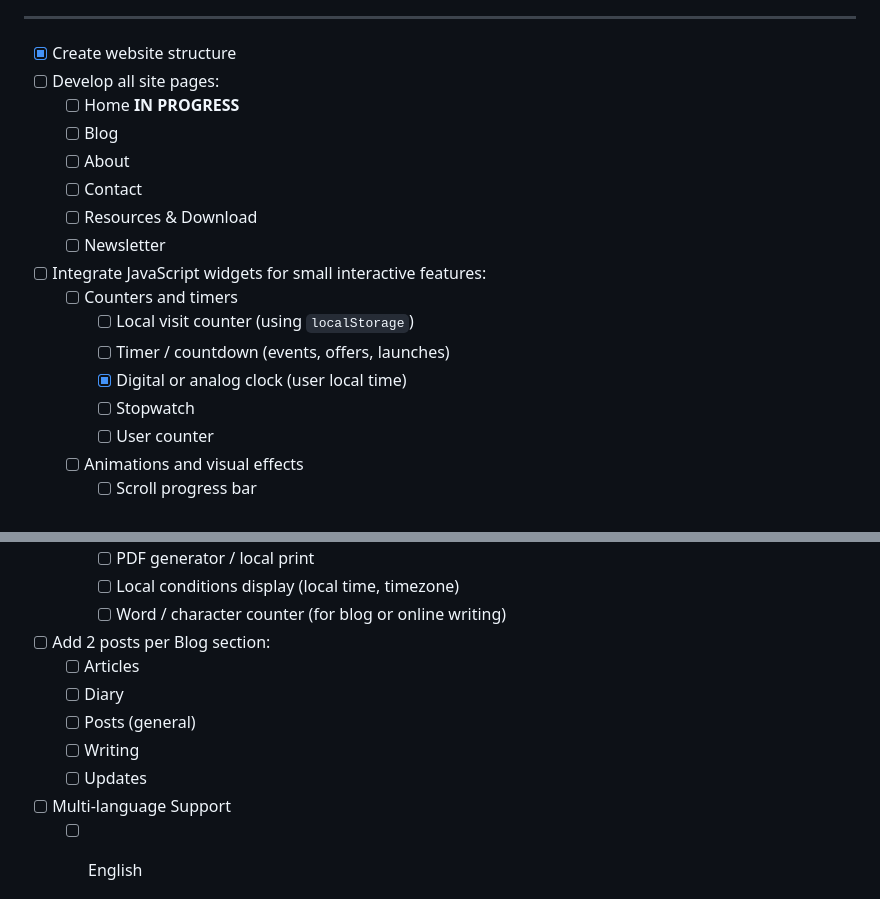
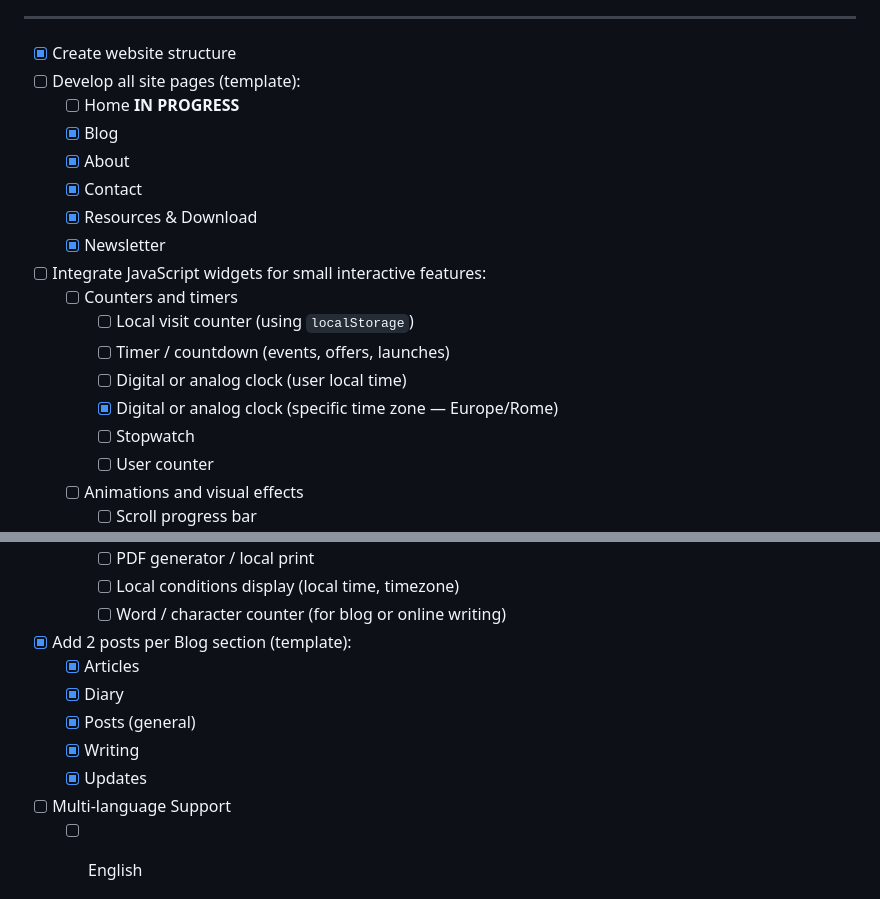
Before and after one commit to Trusevirina/trusevirina.com, a Markdown page: README.md, 2 parts joined by grey strips. Rendered like a GitHub page.

```diff
--- a/README.md
+++ b/README.md
@@ -233,18 +233,19 @@ These objectives are **potential and flexible**: items may be removed, modified,
 ---
 
 - [x] Create website structure
-- [ ] Develop all site pages:
+- [ ] Develop all site pages (template):
     - [ ] Home **IN PROGRESS**
-    - [ ] Blog
-    - [ ] About
-    - [ ] Contact
-    - [ ] Resources & Download
-    - [ ] Newsletter
+    - [x] Blog
+    - [x] About
+    - [x] Contact
+    - [x] Resources & Download
+    - [x] Newsletter
 - [ ] Integrate JavaScript widgets for small interactive features:
     - [ ] Counters and timers
          - [ ] Local visit counter (using `localStorage`)
          - [ ] Timer / countdown (events, offers, launches)
-         - [x] Digital or analog clock (user local time)
+         - [ ] Digital or analog clock (user local time)
+         - [x] Digital or analog clock (specific time zone — Europe/Rome)
          - [ ] Stopwatch
          - [ ] User counter
     - [ ] Animations and visual effects
@@ -274,12 +275,12 @@ These objectives are **potential and flexible**: items may be removed, modified,
          - [ ] PDF generator / local print
          - [ ] Local conditions display (local time, timezone)
          - [ ] Word / character counter (for blog or online writing)
-- [ ] Add 2 posts per Blog section:
-    - [ ] Articles
-    - [ ] Diary
-    - [ ] Posts (general)
-    - [ ] Writing
-    - [ ] Updates
+- [x] Add 2 posts per Blog section (template):
+    - [x] Articles
+    - [x] Diary
+    - [x] Posts (general)
+    - [x] Writing
+    - [x] Updates
 - [ ] Multi-language Support
     - [ ] English
     - [ ] Italian
```
